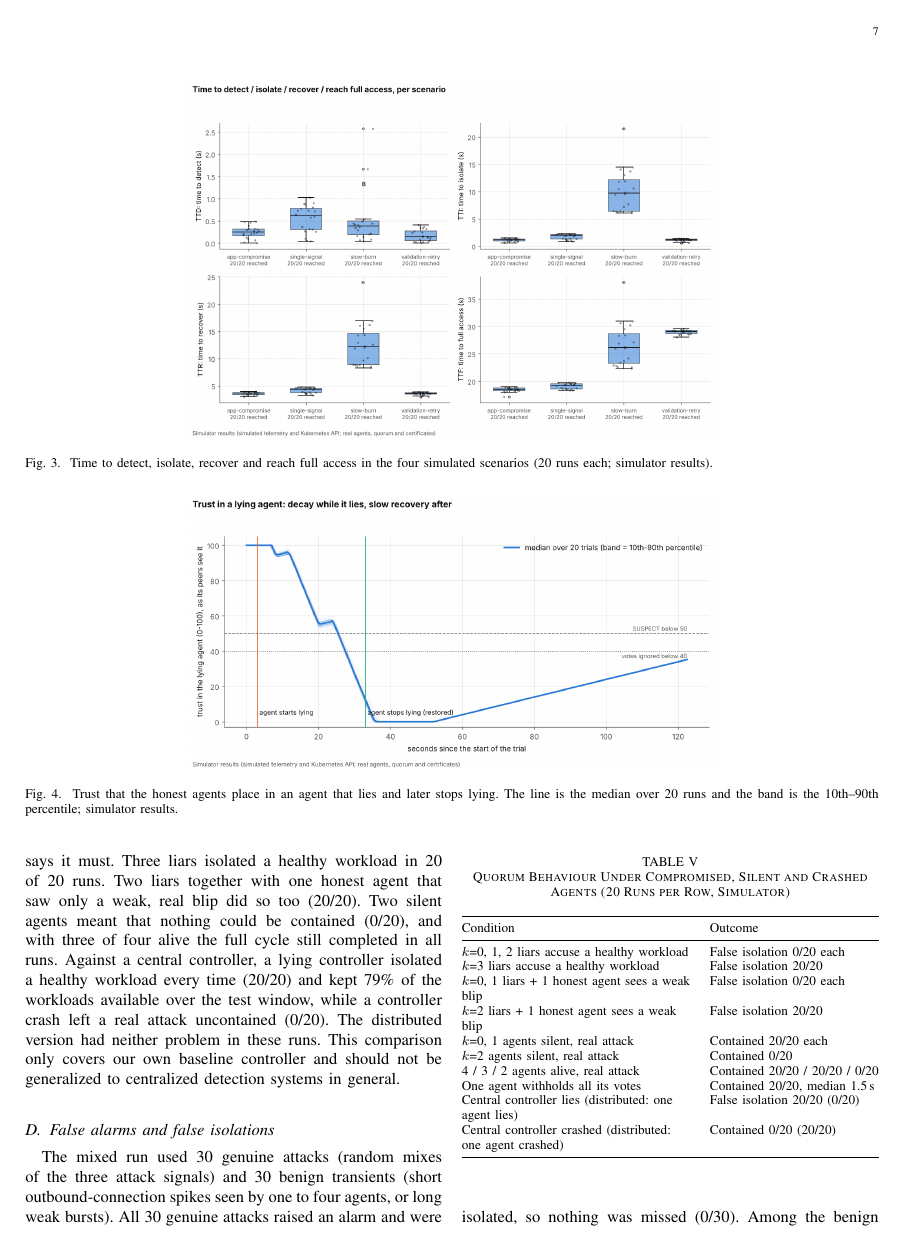
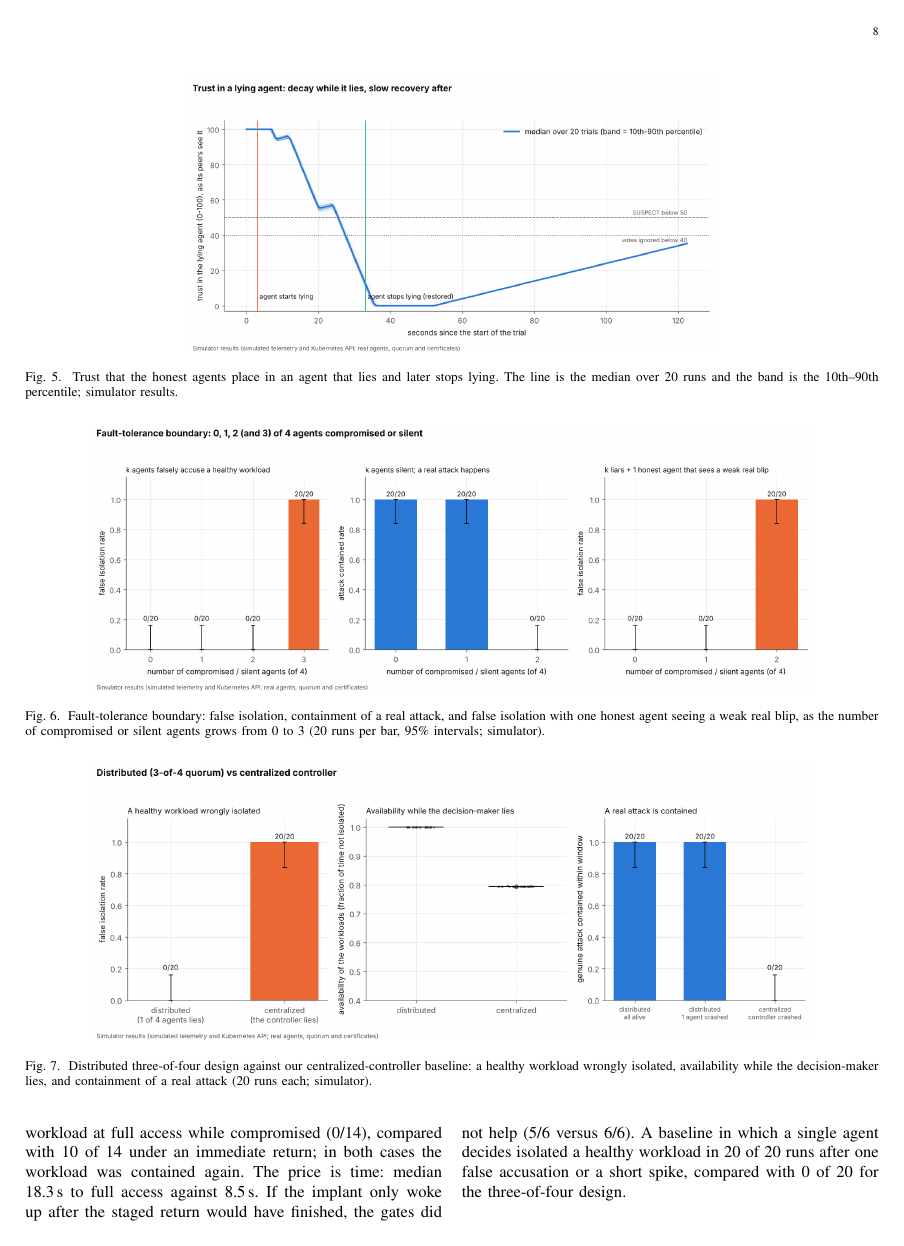
Before and after one commit to IdreesShaikh15/Cloud-Platform-Security, a LaTeX paper (docs/paper/main.tex): page 7 of 10 before the commit and page 8 of 11 after it. Compiled offline with pdfLaTeX.

Commit message:
docs: add testbed, fault-tolerance and distributed-vs-centralized figures to the paper
Co-Authored-By: Claude Sonnet 5.5 <noreply@anthropic.com>
Claude-Session: https://claude.ai/code/session_01AG1t6sdrMTtVE3DAGdAKDk

```diff
--- a/docs/paper/main.tex
+++ b/docs/paper/main.tex
@@ -312,7 +319,21 @@ In this experiment one agent signed fabricated evidence against a healthy worklo
 \end{figure*}
 
 \subsection{Quorum boundary, crashes and a central controller}
-Table~\ref{tab:quorum} summarizes the experiments that vary how many agents are compromised or silent. The scheme holds up to one compromised agent (and two, if the other two honest agents see nothing wrong), and it breaks where the arithmetic says it must. Three liars isolated a healthy workload in 20 of 20 runs. Two liars together with one honest agent that saw only a weak, real blip did so too (20/20). Two silent agents meant that nothing could be contained (0/20), and with three of four alive the full cycle still completed in all runs. Against a central controller, a lying controller isolated a healthy workload every time (20/20) and kept 79\% of the workloads available over the test window, while a controller crash left a real attack uncontained (0/20). The distributed version had neither problem in these runs. This comparison only covers our own baseline controller and should not be generalized to centralized detection systems in general.
+Table~\ref{tab:quorum} and Fig.~\ref{fig:faulttol} summarize the experiments that vary how many agents are compromised or silent. The scheme holds up to one compromised agent (and two, if the other two honest agents see nothing wrong), and it breaks where the arithmetic says it must. Three liars isolated a healthy workload in 20 of 20 runs. Two liars together with one honest agent that saw only a weak, real blip did so too (20/20). Two silent agents meant that nothing could be contained (0/20), and with three of four alive the full cycle still completed in all runs. Against a central controller, a lying controller isolated a healthy workload every time (20/20) and kept 79\% of the workloads available over the test window, while a controller crash left a real attack uncontained (0/20). The distributed version had neither problem in these runs. Fig.~\ref{fig:dvc} shows this comparison. It only covers our own baseline controller and should not be generalized to centralized detection systems in general.
+
+\begin{figure*}[!t]
+\centering
+\includegraphics[width=0.85\textwidth]{faulttol.png}
+\caption{Fault-tolerance boundary: false isolation, containment of a real attack, and false isolation with one honest agent seeing a weak real blip, as the number of compromised or silent agents grows from 0 to 3 (20 runs per bar, 95\% intervals; simulator).}
+\label{fig:faulttol}
+\end{figure*}
+
+\begin{figure*}[!t]
+\centering
+\includegraphics[width=0.85\textwidth]{dvc.png}
+\caption{Distributed three-of-four design against our centralized-controller baseline: a healthy workload wrongly isolated, availability while the decision-maker lies, and containment of a real attack (20 runs each; simulator).}
+\label{fig:dvc}
+\end{figure*}
 
 \begin{table}[!t]
 \caption{Quorum Behaviour Under Compromised, Silent and Crashed Agents (20 Runs per Row, Simulator)}
```
Also changed, not shown: docs/paper-figures/fig1_architecture.pdf, docs/paper-figures/fig2_workflow.pdf, docs/paper-figures/fig3_testbed.pdf (added), docs/paper-figures/fig3_testbed.png (added), docs/paper-figures/fig3_testbed.svg (added), docs/paper/README.md, docs/paper/figs/dvc.png (added), docs/paper/figs/faulttol.png (added), docs/paper/figs/fig3_testbed.pdf (added), docs/paper/main.tex (9 more changed lines), 3 other files.
